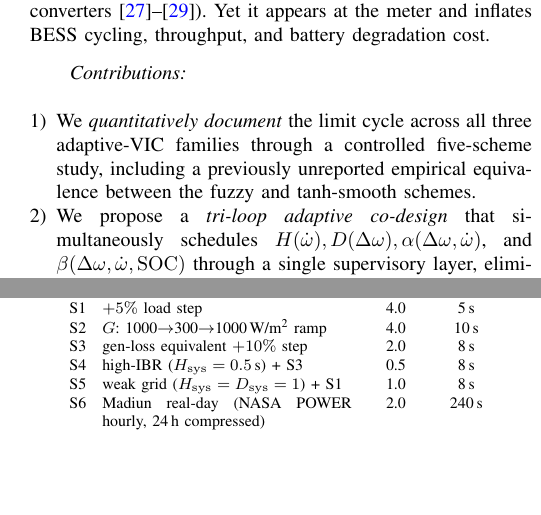
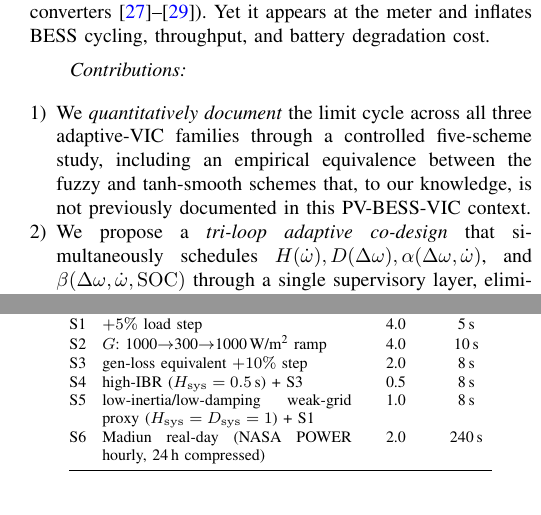
Before and after one commit to dimasnprakoso/Tri-Loop-Adaptive, a LaTeX paper (papers/q1_tri_loop/main.tex): two parts of the columns of pages 2 and 5 of 10, joined at a grey line, cut so that both start at the same text, the shorter picture padded with empty space. Compiled offline with pdfLaTeX.

Commit message:
TIER C reviewer-Q1: soften 'unreported' novelty claim + S5 reframed as low-inertia weak-grid proxy

```diff
--- a/papers/q1_tri_loop/main.tex
+++ b/papers/q1_tri_loop/main.tex
@@ -170,8 +170,9 @@ battery degradation cost.
 \begin{enumerate}[leftmargin=*]
 \item We \emph{quantitatively document} the limit cycle across all three
 adaptive-VIC families through a controlled five-scheme study,
-including a previously unreported empirical equivalence between the
-fuzzy and tanh-smooth schemes.
+including an empirical equivalence between the fuzzy and tanh-smooth
+schemes that, to our knowledge, is not previously documented in this
+PV-BESS-VIC context.
 \item We propose a \emph{tri-loop adaptive co-design} that
 simultaneously schedules
 $H(\dot\omega), D(\Delta\omega), \alpha(\Delta\omega,\dot\omega)$,
@@ -606,7 +607,7 @@ S1 & $+5\%$ load step                                            & 4.0 & 5\,s \\
 S2 & $G$: 1000$\to$300$\to$1000\,W/m\textsuperscript{2} ramp     & 4.0 & 10\,s \\
 S3 & gen-loss equivalent $+10\%$ step                            & 2.0 & 8\,s \\
 S4 & high-IBR ($H_\mathrm{sys}=0.5\,$s) + S3                     & 0.5 & 8\,s \\
-S5 & weak grid ($H_\mathrm{sys}=D_\mathrm{sys}=1$) + S1          & 1.0 & 8\,s \\
+S5 & low-inertia/low-damping weak-grid proxy ($H_\mathrm{sys}=D_\mathrm{sys}=1$) + S1 & 1.0 & 8\,s \\
 S6 & Madiun real-day (NASA POWER hourly, 24\,h compressed)       & 2.0 & 240\,s \\
 \bottomrule
 \end{tabular}
```
Also changed, not shown: papers/q1_tri_loop/main.pdf.
